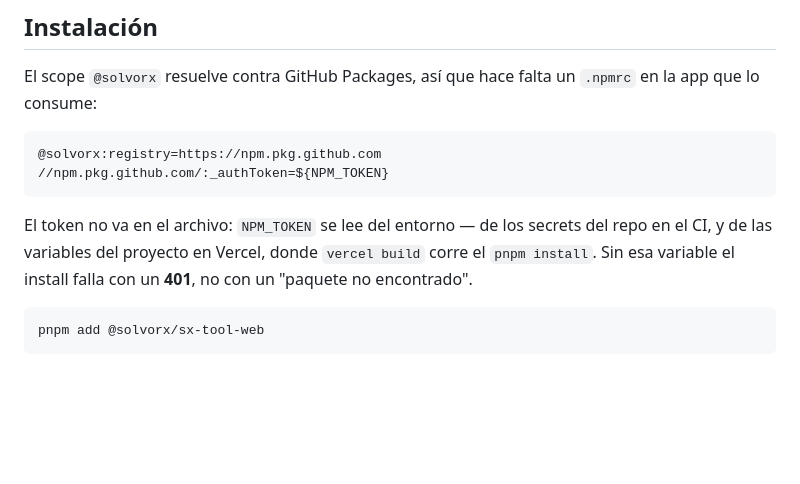
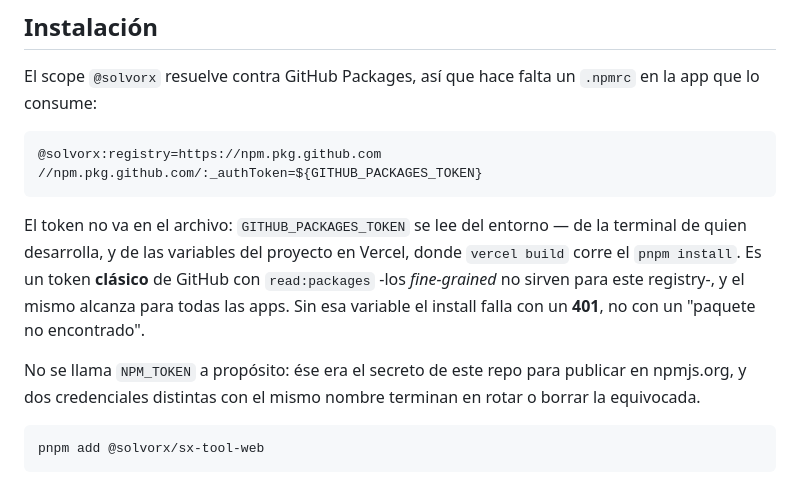
Before and after one commit to solvorx/sx-tool-web, a Markdown page: README.md, the part around the change. Rendered like a GitHub page; blank space fills up the shorter version.

Commit message:
feat/SX-61/github-packages-token el token para instalar se llama GITHUB_PACKAGES_TOKEN, no NPM_TOKEN
NPM_TOKEN era el secreto de este repo para publicar en npmjs.org: con el mismo nombre para el token
de GitHub Packages había dos credenciales distintas bajo un solo nombre. El README tampoco manda ya a
cargarlo como secret del CI de las apps, que instalan dentro de vercel build.

Co-Authored-By: Claude Opus 5.5 <noreply@anthropic.com>

````diff
--- a/README.md
+++ b/README.md
@@ -19,12 +19,17 @@ consume:
 
 ```
 @solvorx:registry=https://npm.pkg.github.com
-//npm.pkg.github.com/:_authToken=${NPM_TOKEN}
+//npm.pkg.github.com/:_authToken=${GITHUB_PACKAGES_TOKEN}
 ```
 
-El token no va en el archivo: `NPM_TOKEN` se lee del entorno — de los secrets del repo en el CI, y
-de las variables del proyecto en Vercel, donde `vercel build` corre el `pnpm install`. Sin esa
-variable el install falla con un **401**, no con un "paquete no encontrado".
+El token no va en el archivo: `GITHUB_PACKAGES_TOKEN` se lee del entorno — de la terminal de quien
+desarrolla, y de las variables del proyecto en Vercel, donde `vercel build` corre el `pnpm install`.
+Es un token **clásico** de GitHub con `read:packages` -los *fine-grained* no sirven para este
+registry-, y el mismo alcanza para todas las apps. Sin esa variable el install falla con un **401**,
+no con un "paquete no encontrado".
+
+No se llama `NPM_TOKEN` a propósito: ése era el secreto de este repo para publicar en npmjs.org, y
+dos credenciales distintas con el mismo nombre terminan en rotar o borrar la equivocada.
 
 ```bash
 pnpm add @solvorx/sx-tool-web
````
